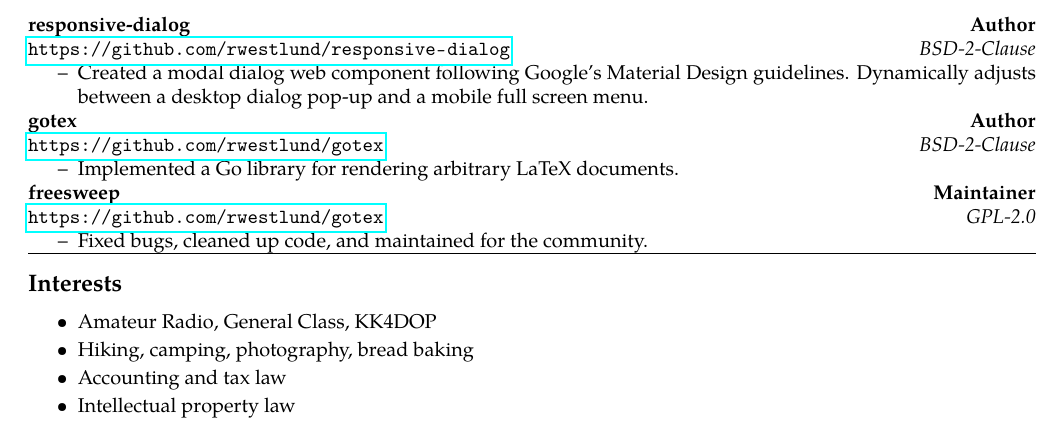
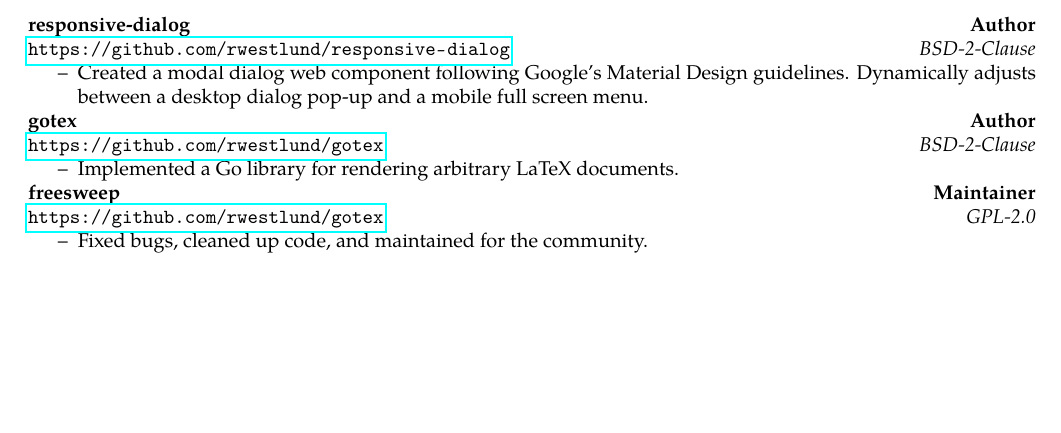
Before and after one commit to rwestlund/cv, a LaTeX CV (cv.tex): part of page 4 of 4, cut so that both start at the same text, the shorter picture padded with empty space. Compiled offline with pdfLaTeX.

Commit message:
Remove Interests

```diff
--- a/cv.tex
+++ b/cv.tex
@@ -368,16 +368,5 @@
         \item Fixed bugs, cleaned up code, and maintained for the community.
     \end{itemize}
 
-\hrule
-\vspace{-0.4em}
-\subsection*{Interests}
-\begin{itemize}
-    \item Amateur Radio, General Class, KK4DOP
-    \item Hiking, camping, photography, bread baking
-    \item Accounting and tax law
-    \item Intellectual property law
-        %\item[Open Source Contributions:]
-        %avr-osccal and other github stuff
-\end{itemize}
 \end{document}
 % vim:set spell:
```
